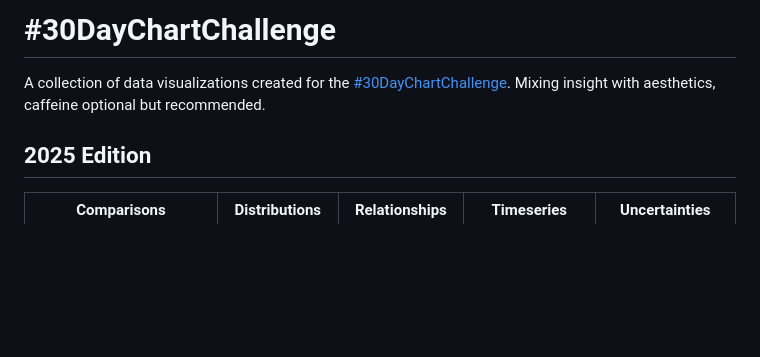
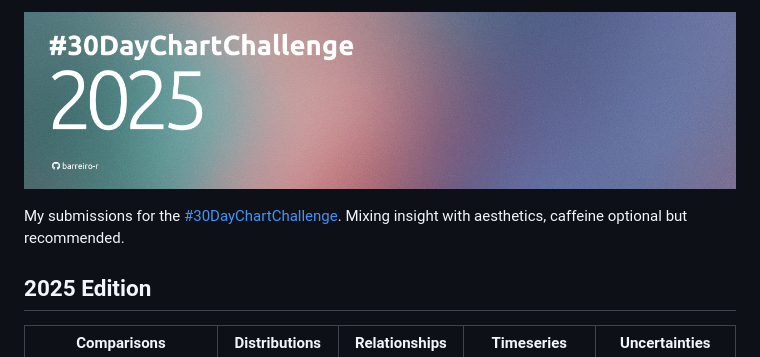
Before and after one commit to barreiro-r/30-day-chart-challenge, a Markdown page: README.md, the part around the change. Rendered like a GitHub page; pictures changed too: cover.jpg (added); blank space fills up the shorter version.

Commit message:
add cover

```diff
--- a/README.md
+++ b/README.md
@@ -1,5 +1,6 @@
-#  #30DayChartChallenge
-A collection of data visualizations created for the [#30DayChartChallenge](https://github.com/30DayChartChallenge). Mixing insight with aesthetics, caffeine optional but recommended.
+![cover](cover.jpg)
+
+My submissions for the [#30DayChartChallenge](https://github.com/30DayChartChallenge). Mixing insight with aesthetics, caffeine optional but recommended.
 
 ## 2025 Edition
 
```
